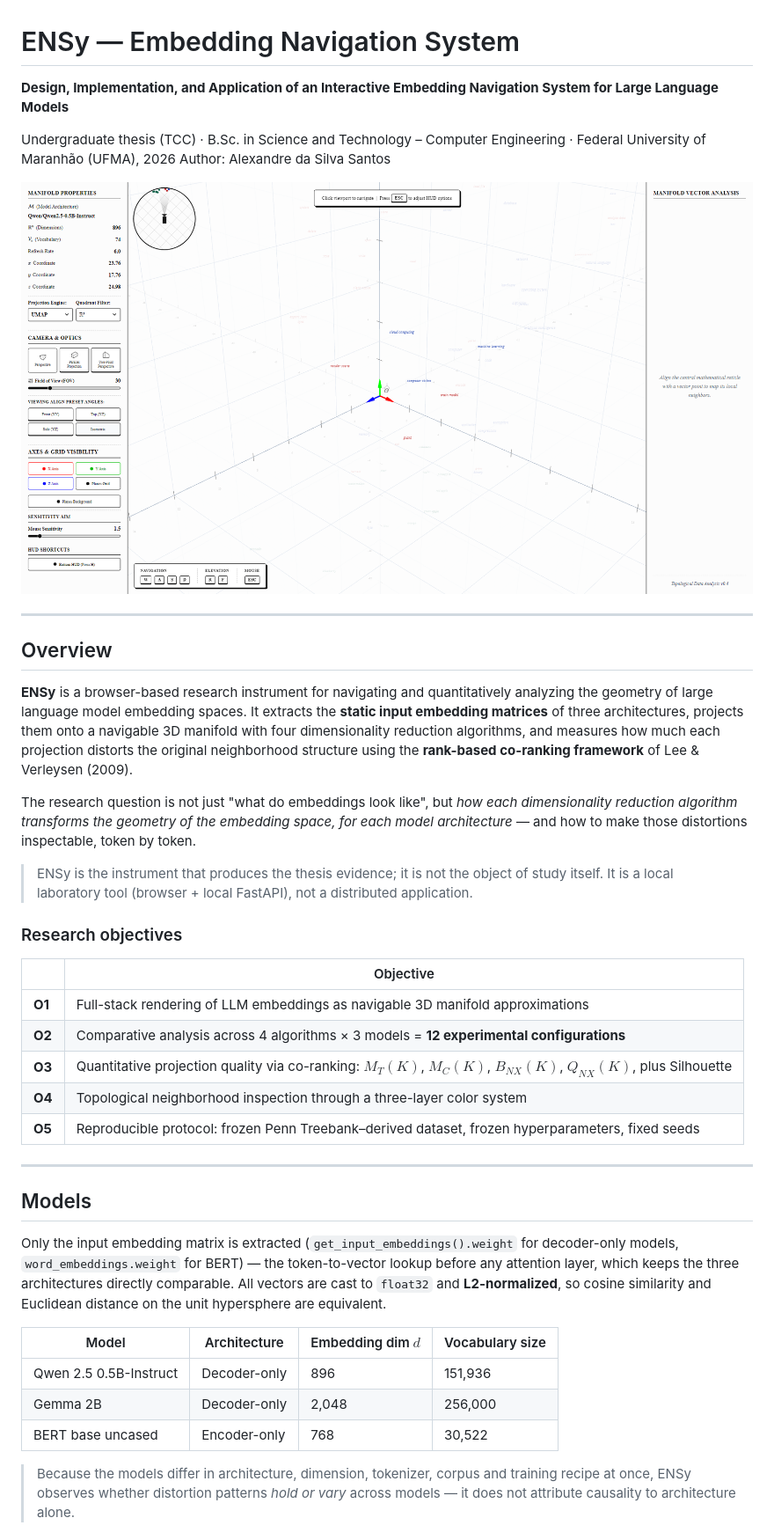
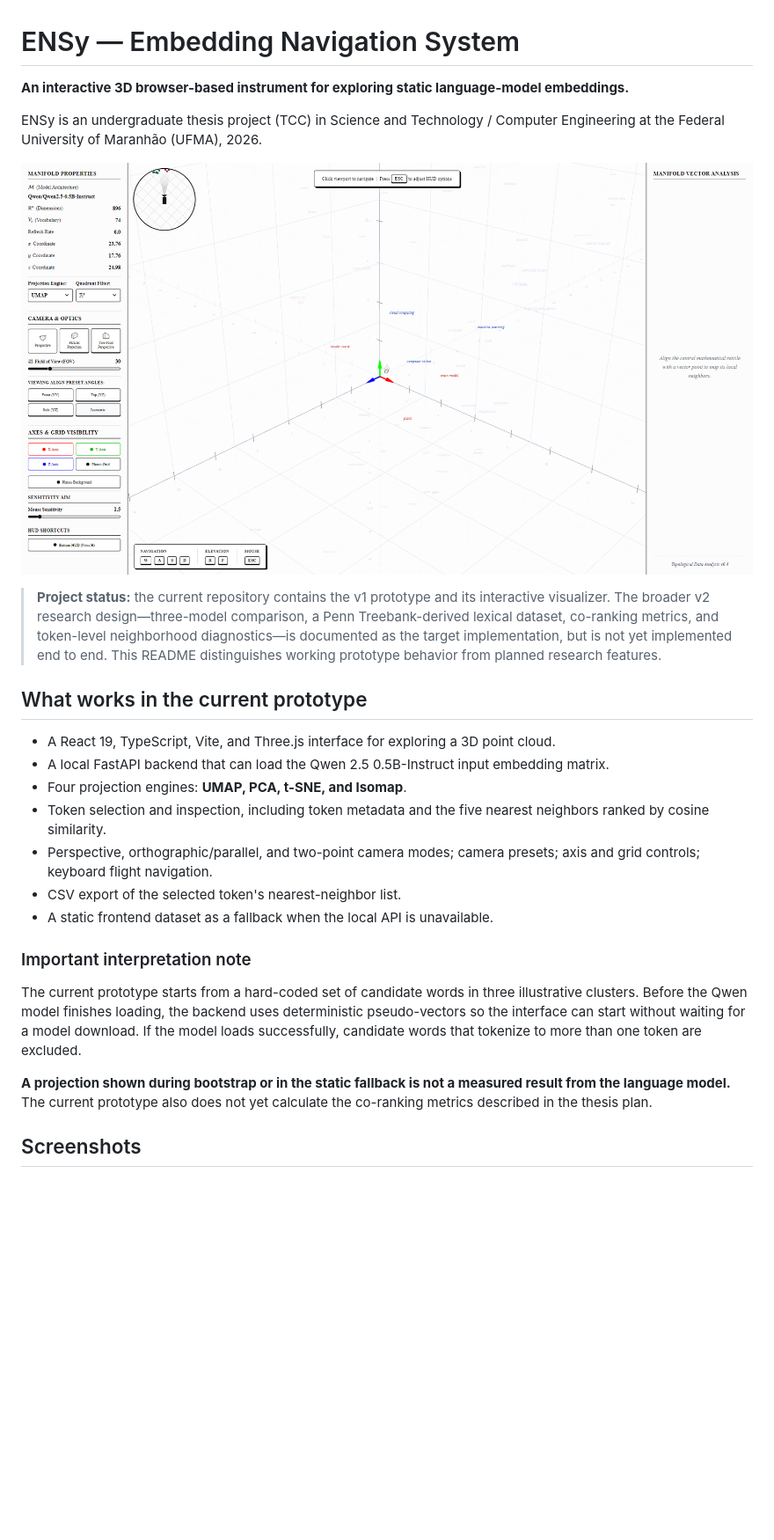
Before and after one commit to sans-script/ENSy, a Markdown page: README.md, the part around one of its changes. Shown at 88% size. GitHub-like rendering; blank space fills up the shorter version.

```diff
--- a/README.md
+++ b/README.md
@@ -1,7 +1,6 @@
 # ENSy — Embedding Navigation System
 
-**Design, Implementation, and Application of an Interactive Embedding Navigation System for Large Language Models**
+**An interactive 3D browser-based instrument for exploring static language-model embeddings.**
 
-Undergraduate thesis (TCC) · B.Sc. in Science and Technology – Computer Engineering · Federal University of Maranhão (UFMA), 2026
-Author: Alexandre da Silva Santos
+ENSy is an undergraduate thesis project (TCC) in Science and Technology / Computer Engineering at the Federal University of Maranhão (UFMA), 2026.
 
@@ -9,35 +8,21 @@ Author: Alexandre da Silva Santos
 
----
+> **Project status:** the current repository contains the v1 prototype and its interactive visualizer. The broader v2 research design—three-model comparison, a Penn Treebank-derived lexical dataset, co-ranking metrics, and token-level neighborhood diagnostics—is documented as the target implementation, but is not yet implemented end to end. This README distinguishes working prototype behavior from planned research features.
 
-## Overview
+## What works in the current prototype
 
-**ENSy** is a browser-based research instrument for navigating and quantitatively analyzing the geometry of large language model embedding spaces. It extracts the **static input embedding matrices** of three architectures, projects them onto a navigable 3D manifold with four dimensionality reduction algorithms, and measures how much each projection distorts the original neighborhood structure using the **rank-based co-ranking framework** of Lee & Verleysen (2009).
+- A React 19, TypeScript, Vite, and Three.js interface for exploring a 3D point cloud.
+- A local FastAPI backend that can load the Qwen 2.5 0.5B-Instruct input embedding matrix.
+- Four projection engines: **UMAP, PCA, t-SNE, and Isomap**.
+- Token selection and inspection, including token metadata and the five nearest neighbors ranked by cosine similarity.
+- Perspective, orthographic/parallel, and two-point camera modes; camera presets; axis and grid controls; keyboard flight navigation.
+- CSV export of the selected token's nearest-neighbor list.
+- A static frontend dataset as a fallback when the local API is unavailable.
 
-The research question is not just "what do embeddings look like", but *how each dimensionality reduction algorithm transforms the geometry of the embedding space, for each model architecture* — and how to make those distortions inspectable, token by token.
+### Important interpretation note
 
-> ENSy is the instrument that produces the thesis evidence; it is not the object of study itself. It is a local laboratory tool (browser + local FastAPI), not a distributed application.
+The current prototype starts from a hard-coded set of candidate words in three illustrative clusters. Before the Qwen model finishes loading, the backend uses deterministic pseudo-vectors so the interface can start without waiting for a model download. If the model loads successfully, candidate words that tokenize to more than one token are excluded.
 
-### Research objectives
+**A projection shown during bootstrap or in the static fallback is not a measured result from the language model.** The current prototype also does not yet calculate the co-ranking metrics described in the thesis plan.
 
-| | Objective |
-|---|---|
-| **O1** | Full-stack rendering of LLM embeddings as navigable 3D manifold approximations |
-| **O2** | Comparative analysis across 4 algorithms × 3 models = **12 experimental configurations** |
-| **O3** | Quantitative projection quality via co-ranking: $M_T(K)$, $M_C(K)$, $B_{NX}(K)$, $Q_{NX}(K)$, plus Silhouette |
-| **O4** | Topological neighborhood inspection through a three-layer color system |
-| **O5** | Reproducible protocol: frozen Penn Treebank–derived dataset, frozen hyperparameters, fixed seeds |
+## Screenshots
 
----
-
-## Models
-
-Only the input embedding matrix is extracted (`get_input_embeddings().weight` for decoder-only models, `word_embeddings.weight` for BERT) — the token-to-vector lookup before any attention layer, which keeps the three architectures directly comparable. All vectors are cast to `float32` and **L2-normalized**, so cosine similarity and Euclidean distance on the unit hypersphere are equivalent.
-
-| Model | Architecture | Embedding dim $d$ | Vocabulary size |
-|---|---|---|---|
-| Qwen 2.5 0.5B-Instruct | Decoder-only | 896 | 151,936 |
-| Gemma 2B | Decoder-only | 2,048 | 256,000 |
-| BERT base uncased | Encoder-only | 768 | 30,522 |
-
-> Because the models differ in architecture, dimension, tokenizer, corpus and training recipe at once, ENSy observes whether distortion patterns *hold or vary* across models — it does not attribute causality to architecture alone.
-
```
Also changed, not shown: other parts of README.md (+56 -167 lines).
